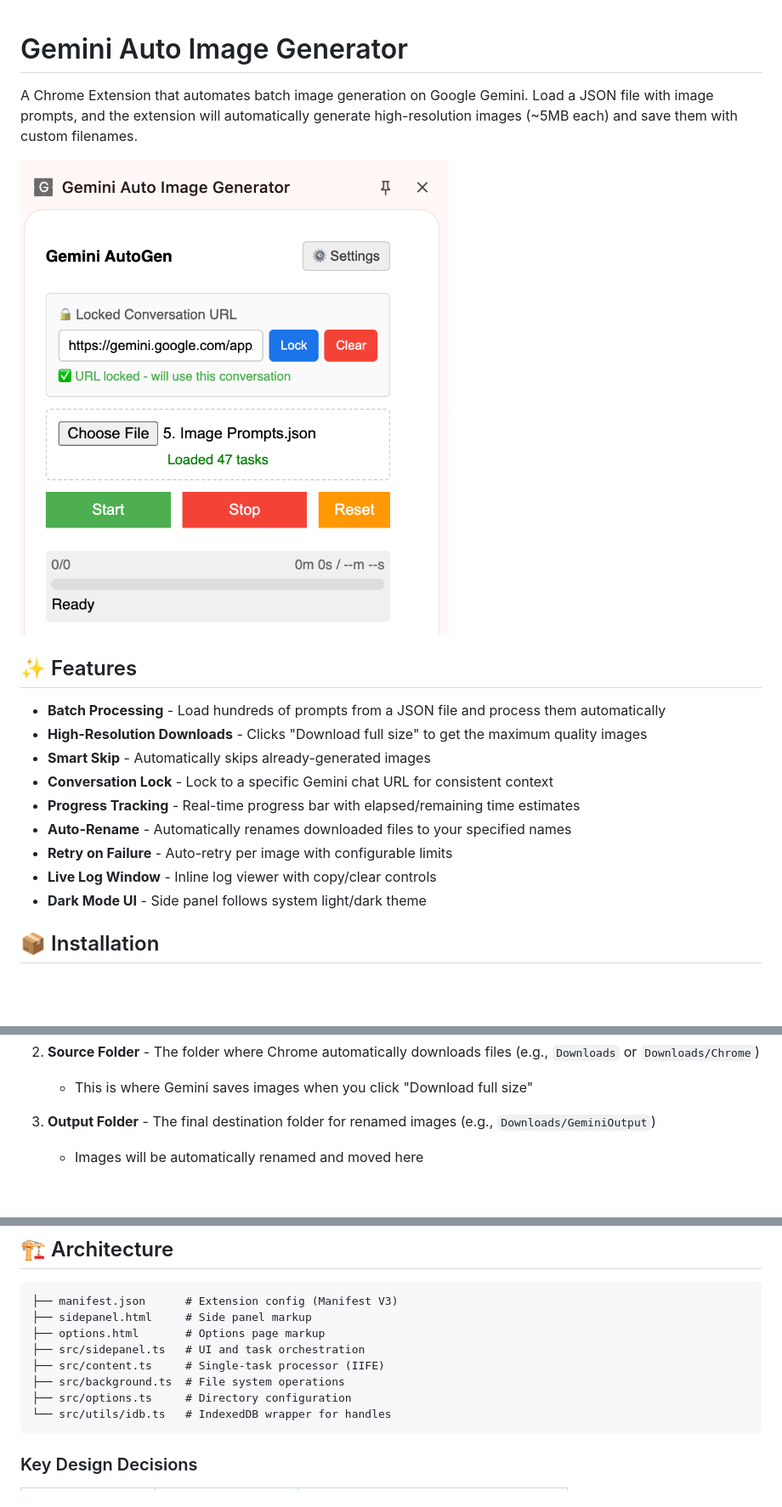
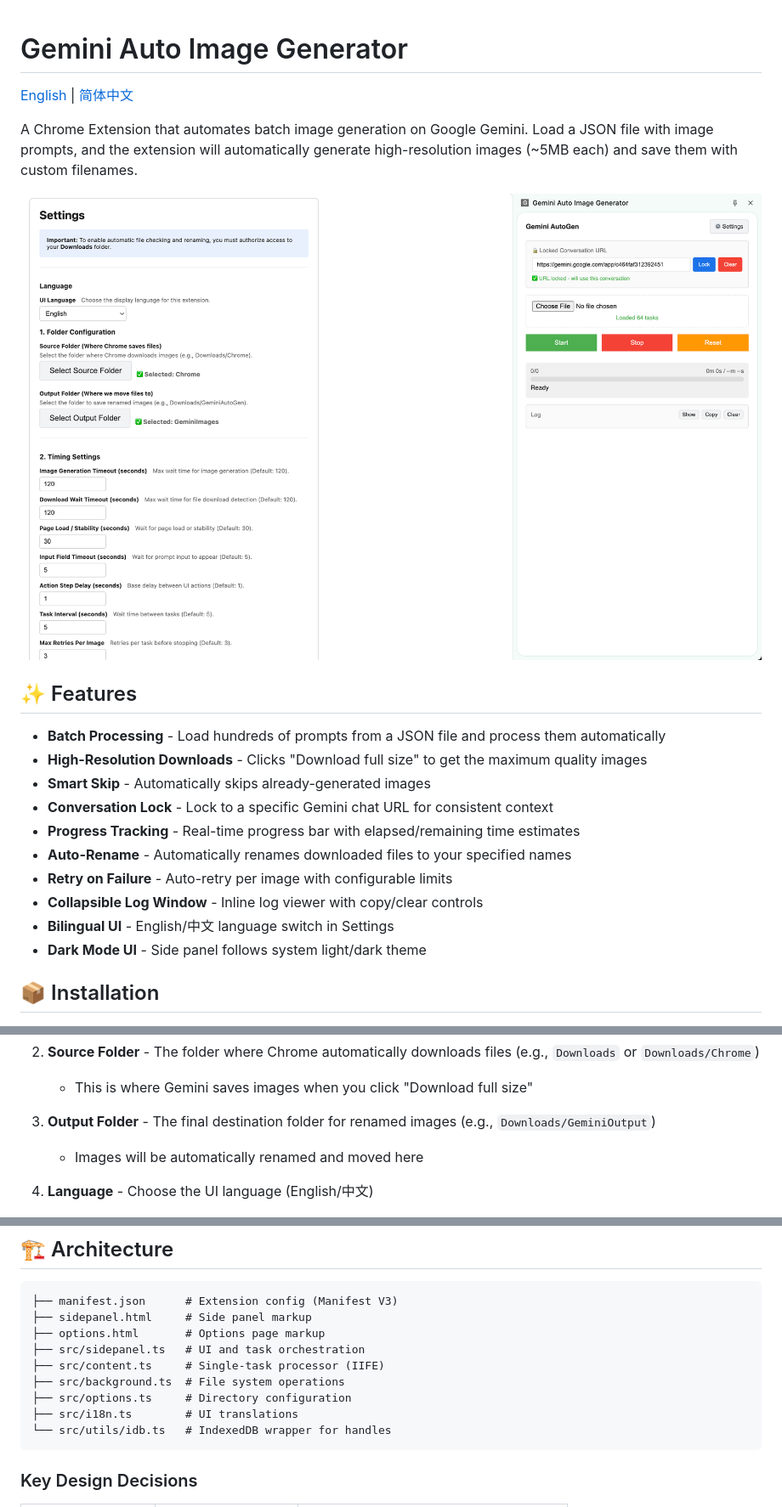
Before and after one commit to fangwangme/GeminiAutoGen, a Markdown page: README.md, 3 parts joined by grey strips. Shown at 85% size. GitHub-like rendering; pictures changed too: docs/images/image-en.png (added); blank space fills up the shorter version.

````diff
--- a/README.md
+++ b/README.md
@@ -1,8 +1,10 @@
 # Gemini Auto Image Generator
+
+[English](README.md) | [简体中文](README.zh-CN.md)
 
 A Chrome Extension that automates batch image generation on Google Gemini. Load a JSON file with image prompts, and the extension will automatically generate high-resolution images (~5MB each) and save them with custom filenames.
 
-![Screenshot](docs/images/screenshot.png)
+![Screenshot](docs/images/image-en.png)
 
 ## ✨ Features
 
@@ -13,7 +15,8 @@ A Chrome Extension that automates batch image generation on Google Gemini. Load
 - **Progress Tracking** - Real-time progress bar with elapsed/remaining time estimates
 - **Auto-Rename** - Automatically renames downloaded files to your specified names
 - **Retry on Failure** - Auto-retry per image with configurable limits
-- **Live Log Window** - Inline log viewer with copy/clear controls
+- **Collapsible Log Window** - Inline log viewer with copy/clear controls
+- **Bilingual UI** - English/中文 language switch in Settings
 - **Dark Mode UI** - Side panel follows system light/dark theme
 
 ## 📦 Installation
@@ -44,6 +47,8 @@ Before using the extension, you need to configure the file directories:
 
 3. **Output Folder** - The final destination folder for renamed images (e.g., `Downloads/GeminiOutput`)
    - Images will be automatically renamed and moved here
+
+4. **Language** - Choose the UI language (English/中文)
 
 ![Settings](docs/images/settings.png)
 
@@ -101,6 +106,7 @@ The extension will:
 ├── src/content.ts     # Single-task processor (IIFE)
 ├── src/background.ts  # File system operations
 ├── src/options.ts     # Directory configuration
+├── src/i18n.ts        # UI translations
 └── src/utils/idb.ts   # IndexedDB wrapper for handles
 ```
 
````
Also changed, not shown: README.zh-CN.md (added, +169 -0 lines), .agents/plans/architecture.md (renamed from .agent/plans/architecture.md), docs/images/image-zh.png (added), 8 other files.
